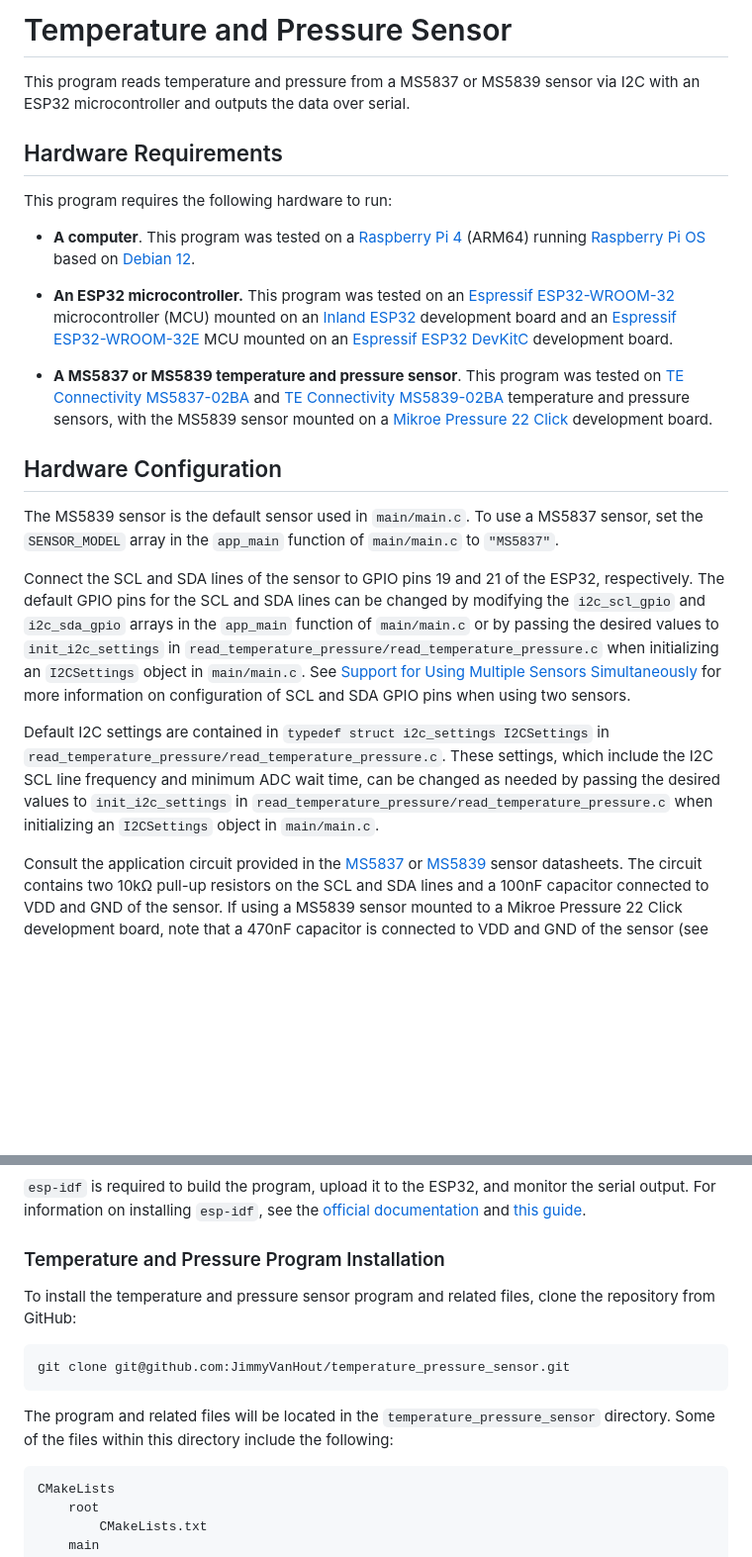
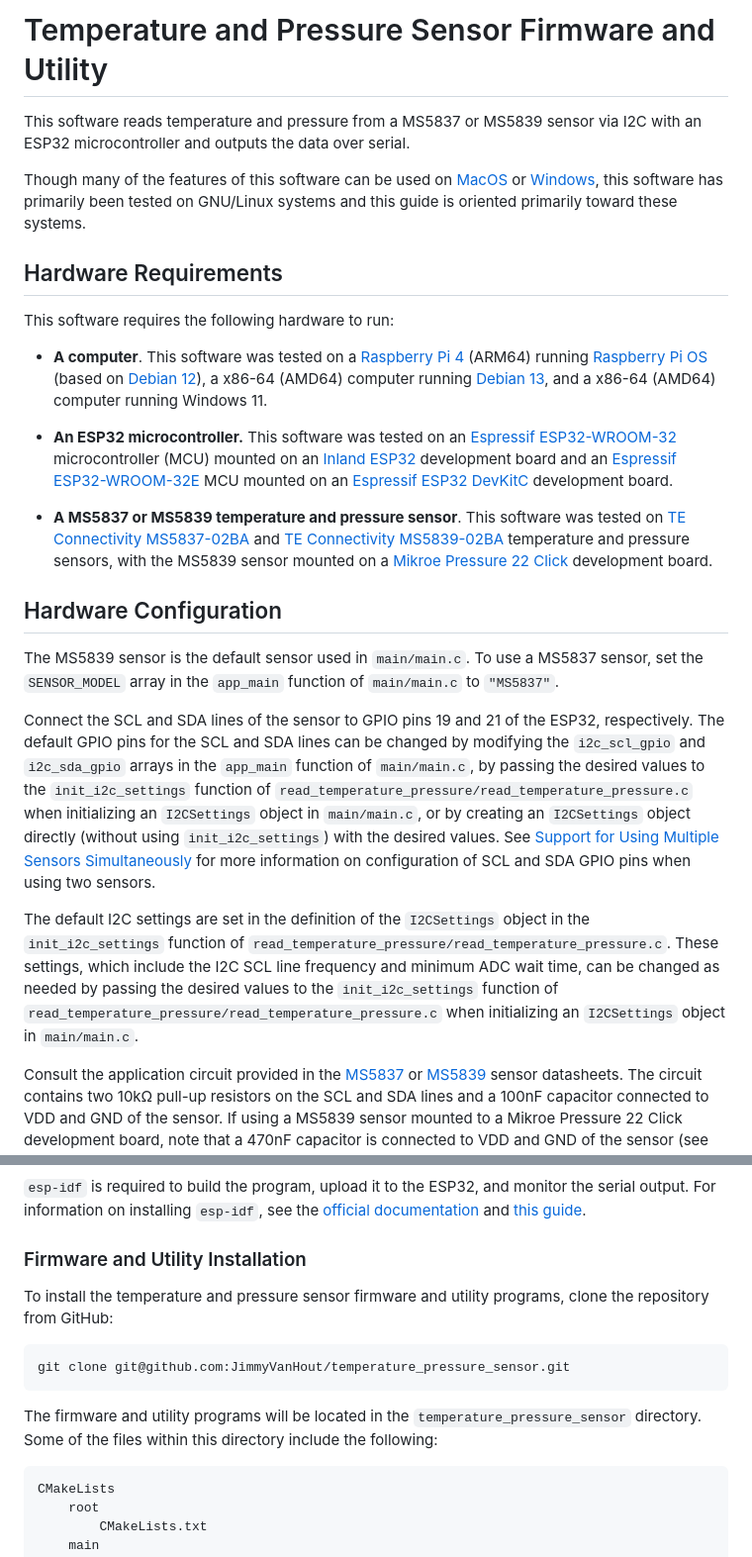
Before and after one commit to JimmyVanHout/temperature_pressure_sensor, a Markdown page: README.md, 2 parts joined by grey strips. Shown at 99% size. Rendered like a GitHub page; blank space fills up the shorter version.

Commit message:
update README with additional information and for clarity

````diff
--- a/README.md
+++ b/README.md
@@ -1,24 +1,26 @@
-# Temperature and Pressure Sensor
+# Temperature and Pressure Sensor Firmware and Utility
 
-This program reads temperature and pressure from a MS5837 or MS5839 sensor via I2C with an ESP32 microcontroller and outputs the data over serial.
+This software reads temperature and pressure from a MS5837 or MS5839 sensor via I2C with an ESP32 microcontroller and outputs the data over serial.
+
+Though many of the features of this software can be used on [MacOS](#macos) or [Windows](#windows), this software has primarily been tested on GNU/Linux systems and this guide is oriented primarily toward these systems.
 
 ## Hardware Requirements
 
-This program requires the following hardware to run:
+This software requires the following hardware to run:
 
-* **A computer**. This program was tested on a [Raspberry Pi 4](https://datasheets.raspberrypi.com/rpi4/raspberry-pi-4-datasheet.pdf) (ARM64) running [Raspberry Pi OS](https://www.raspberrypi.com/software/operating-systems/) based on [Debian 12](https://www.debian.org/releases/bookworm/).
+* **A computer**. This software was tested on a [Raspberry Pi 4](https://datasheets.raspberrypi.com/rpi4/raspberry-pi-4-datasheet.pdf) (ARM64) running [Raspberry Pi OS](https://www.raspberrypi.com/software/operating-systems/) (based on [Debian 12](https://www.debian.org/releases/bookworm/)), a x86-64 (AMD64) computer running [Debian 13](https://www.debian.org/releases/trixie/), and a x86-64 (AMD64) computer running Windows 11.
 
-* **An ESP32 microcontroller.** This program was tested on an [Espressif ESP32-WROOM-32](https://documentation.espressif.com/esp32-wroom-32_datasheet_en.pdf) microcontroller (MCU) mounted on an [Inland ESP32](https://community.microcenter.com/kb/articles/652-inland-esp32-core-board-black-and-eco-friendly) development board and an [Espressif ESP32-WROOM-32E](https://documentation.espressif.com/esp32-wroom-32e_esp32-wroom-32ue_datasheet_en.pdf) MCU mounted on an [Espressif ESP32 DevKitC](https://docs.espressif.com/projects/esp-dev-kits/en/latest/esp32/esp32-devkitc/index.html) development board.
+* **An ESP32 microcontroller.** This software was tested on an [Espressif ESP32-WROOM-32](https://documentation.espressif.com/esp32-wroom-32_datasheet_en.pdf) microcontroller (MCU) mounted on an [Inland ESP32](https://community.microcenter.com/kb/articles/652-inland-esp32-core-board-black-and-eco-friendly) development board and an [Espressif ESP32-WROOM-32E](https://documentation.espressif.com/esp32-wroom-32e_esp32-wroom-32ue_datasheet_en.pdf) MCU mounted on an [Espressif ESP32 DevKitC](https://docs.espressif.com/projects/esp-dev-kits/en/latest/esp32/esp32-devkitc/index.html) development board.
 
-* **A MS5837 or MS5839 temperature and pressure sensor**. This program was tested on [TE Connectivity MS5837-02BA](https://www.te.com/commerce/DocumentDelivery/DDEController?Action=srchrtrv&DocNm=MS5837-02BA01&DocType=Data%20Sheet&DocLang=English&DocFormat=pdf&PartCntxt=20000979-00) and [TE Connectivity MS5839-02BA](https://www.te.com/commerce/DocumentDelivery/DDEController?Action=srchrtrv&DocNm=MS5839-02BA&DocType=Data%20Sheet&DocLang=English&DocFormat=pdf&PartCntxt=20008669-50) temperature and pressure sensors, with the MS5839 sensor mounted on a [Mikroe Pressure 22 Click](https://www.mikroe.com/pressure-22-click?srsltid=AfmBOoqSizi4NoiV8QF_MCegA7pMt5wmre6OOaNLoXm300nrrdypXcyi) development board.
+* **A MS5837 or MS5839 temperature and pressure sensor**. This software was tested on [TE Connectivity MS5837-02BA](https://www.te.com/commerce/DocumentDelivery/DDEController?Action=srchrtrv&DocNm=MS5837-02BA01&DocType=Data%20Sheet&DocLang=English&DocFormat=pdf&PartCntxt=20000979-00) and [TE Connectivity MS5839-02BA](https://www.te.com/commerce/DocumentDelivery/DDEController?Action=srchrtrv&DocNm=MS5839-02BA&DocType=Data%20Sheet&DocLang=English&DocFormat=pdf&PartCntxt=20008669-50) temperature and pressure sensors, with the MS5839 sensor mounted on a [Mikroe Pressure 22 Click](https://www.mikroe.com/pressure-22-click?srsltid=AfmBOoqSizi4NoiV8QF_MCegA7pMt5wmre6OOaNLoXm300nrrdypXcyi) development board.
 
 ## Hardware Configuration
 
 The MS5839 sensor is the default sensor used in `main/main.c`. To use a MS5837 sensor, set the `SENSOR_MODEL` array in the `app_main` function of `main/main.c` to `"MS5837"`.
 
-Connect the SCL and SDA lines of the sensor to GPIO pins 19 and 21 of the ESP32, respectively. The default GPIO pins for the SCL and SDA lines can be changed by modifying the `i2c_scl_gpio` and `i2c_sda_gpio` arrays in the `app_main` function of `main/main.c` or by passing the desired values to `init_i2c_settings` in `read_temperature_pressure/read_temperature_pressure.c` when initializing an `I2CSettings` object in `main/main.c`. See [Support for Using Multiple Sensors Simultaneously](#support-for-using-multiple-sensors-simultaneously) for more information on configuration of SCL and SDA GPIO pins when using two sensors.
+Connect the SCL and SDA lines of the sensor to GPIO pins 19 and 21 of the ESP32, respectively. The default GPIO pins for the SCL and SDA lines can be changed by modifying the `i2c_scl_gpio` and `i2c_sda_gpio` arrays in the `app_main` function of `main/main.c`, by passing the desired values to the `init_i2c_settings` function of `read_temperature_pressure/read_temperature_pressure.c` when initializing an `I2CSettings` object in `main/main.c`, or by creating an `I2CSettings` object directly (without using `init_i2c_settings`) with the desired values. See [Support for Using Multiple Sensors Simultaneously](#support-for-using-multiple-sensors-simultaneously) for more information on configuration of SCL and SDA GPIO pins when using two sensors.
 
-Default I2C settings are contained in `typedef struct i2c_settings I2CSettings` in `read_temperature_pressure/read_temperature_pressure.c`. These settings, which include the I2C SCL line frequency and minimum ADC wait time, can be changed as needed by passing the desired values to `init_i2c_settings` in `read_temperature_pressure/read_temperature_pressure.c` when initializing an `I2CSettings` object in `main/main.c`.
+The default I2C settings are set in the definition of the `I2CSettings` object in the `init_i2c_settings` function of `read_temperature_pressure/read_temperature_pressure.c`. These settings, which include the I2C SCL line frequency and minimum ADC wait time, can be changed as needed by passing the desired values to the `init_i2c_settings` function of `read_temperature_pressure/read_temperature_pressure.c` when initializing an `I2CSettings` object in `main/main.c`.
 
 Consult the application circuit provided in the [MS5837](https://www.te.com/commerce/DocumentDelivery/DDEController?Action=srchrtrv&DocNm=MS5837-02BA01&DocType=Data%20Sheet&DocLang=English&DocFormat=pdf&PartCntxt=20000979-00) or [MS5839](https://www.te.com/commerce/DocumentDelivery/DDEController?Action=srchrtrv&DocNm=MS5839-02BA&DocType=Data%20Sheet&DocLang=English&DocFormat=pdf&PartCntxt=20008669-50) sensor datasheets. The circuit contains two 10k&#x03a9; pull-up resistors on the SCL and SDA lines and a 100nF capacitor connected to VDD and GND of the sensor. If using a MS5839 sensor mounted to a Mikroe Pressure 22 Click development board, note that a 470nF capacitor is connected to VDD and GND of the sensor (see [schematic](https://download.mikroe.com/documents/add-on-boards/click/pressure_22_click/Pressure_22_click_v100_Schematic.PDF)).
 
@@ -58,15 +60,15 @@ For example, using $`t_r = 1 \times 10^{-6}\text{s}`$, $`c = 50 \times 10^{-12}\
 
 `esp-idf` is required to build the program, upload it to the ESP32, and monitor the serial output. For information on installing `esp-idf`, see the [official documentation](https://docs.espressif.com/projects/esp-idf/en/stable/esp32/get-started/index.html) and [this guide](https://www.jimmyvanhout.com/docs/run_program_on_esp32/).
 
-### Temperature and Pressure Program Installation
+### Firmware and Utility Installation
 
-To install the temperature and pressure sensor program and related files, clone the repository from GitHub:
+To install the temperature and pressure sensor firmware and utility programs, clone the repository from GitHub:
 
 ```bash
 git clone git@github.com:JimmyVanHout/temperature_pressure_sensor.git
 ```
 
-The program and related files will be located in the `temperature_pressure_sensor` directory. Some of the files within this directory include the following:
+The firmware and utility programs will be located in the `temperature_pressure_sensor` directory. Some of the files within this directory include the following:
 
 ```
 CMakeLists
````
Also changed, not shown: other parts of README.md (+19 -9 lines).
